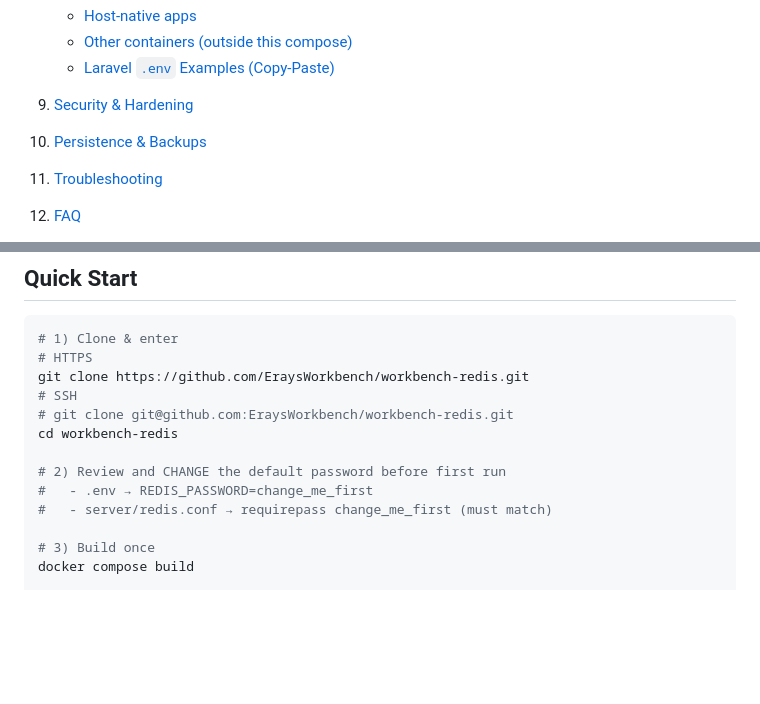
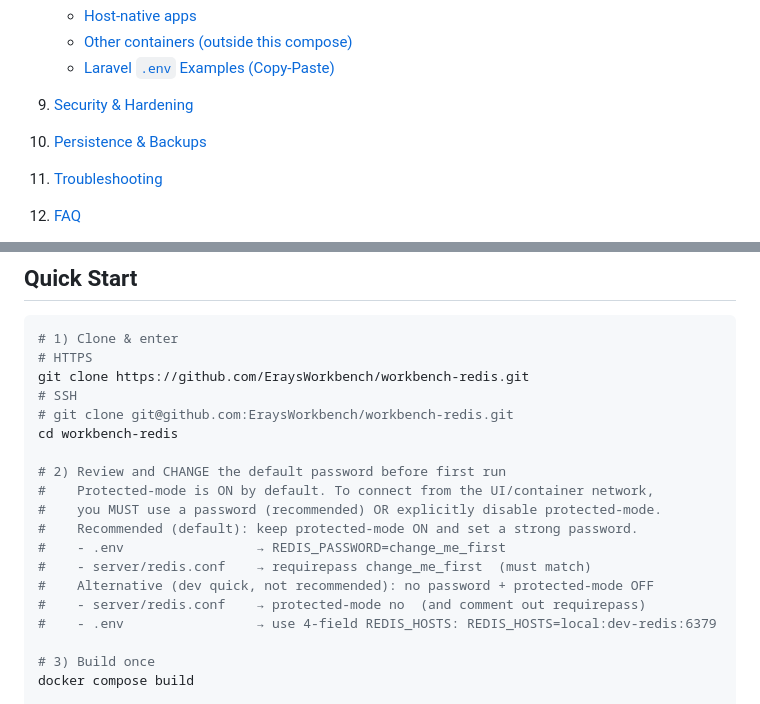
Before and after one commit to EraysWorkbench/workbench-redis, a Markdown page: README.md, 2 parts joined by grey strips. GitHub-like rendering; blank space fills up the shorter version.

```diff
--- a/README.md
+++ b/README.md
@@ -26,8 +26,8 @@ A production-grade **developer Redis** you can spin up once and reuse across man
    * [Host-native apps](#host-native-apps)
    * [Other containers (outside this compose)](#other-containers-outside-this-compose)
    * [Laravel `.env` Examples (Copy-Paste)](#laravel-env-examples-copy-paste)
-9. [Security & Hardening](#security--hardening)
-10. [Persistence & Backups](#persistence--backups)
+9. [Security &amp; Hardening](#security--hardening)
+10. [Persistence &amp; Backups](#persistence--backups)
 11. [Troubleshooting](#troubleshooting)
 12. [FAQ](#faq)
 13. [License](#license)
@@ -78,8 +78,14 @@ git clone https://github.com/EraysWorkbench/workbench-redis.git
 cd workbench-redis
 
 # 2) Review and CHANGE the default password before first run
-#   - .env → REDIS_PASSWORD=change_me_first
-#   - server/redis.conf → requirepass change_me_first (must match)
+#    Protected-mode is ON by default. To connect from the UI/container network,
+#    you MUST use a password (recommended) OR explicitly disable protected-mode.
+#    Recommended (default): keep protected-mode ON and set a strong password.
+#    - .env                 → REDIS_PASSWORD=change_me_first
+#    - server/redis.conf    → requirepass change_me_first  (must match)
+#    Alternative (dev quick, not recommended): no password + protected-mode OFF
+#    - server/redis.conf    → protected-mode no  (and comment out requirepass)
+#    - .env                 → use 4-field REDIS_HOSTS: REDIS_HOSTS=local:dev-redis:6379
 
 # 3) Build once
 docker compose build
```
